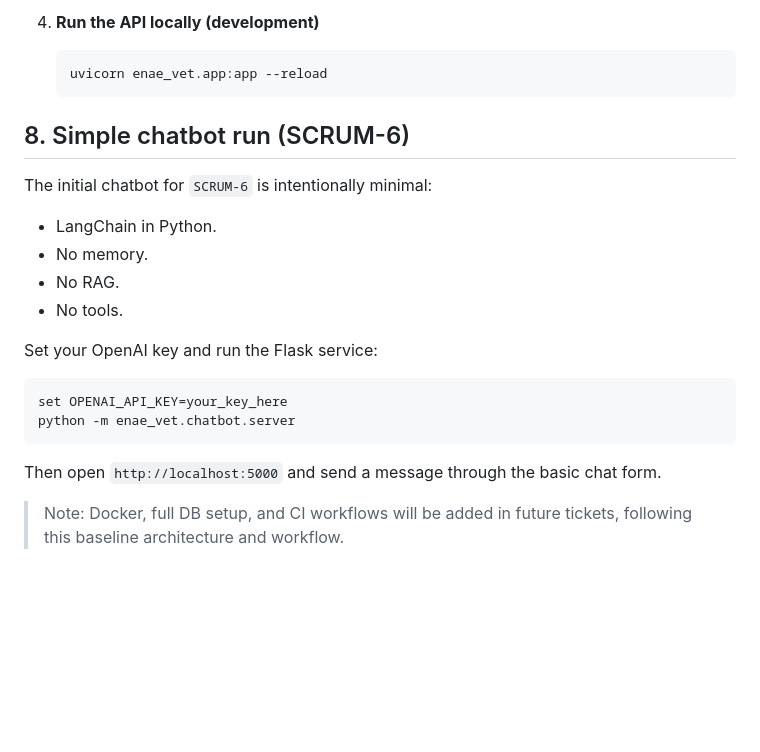
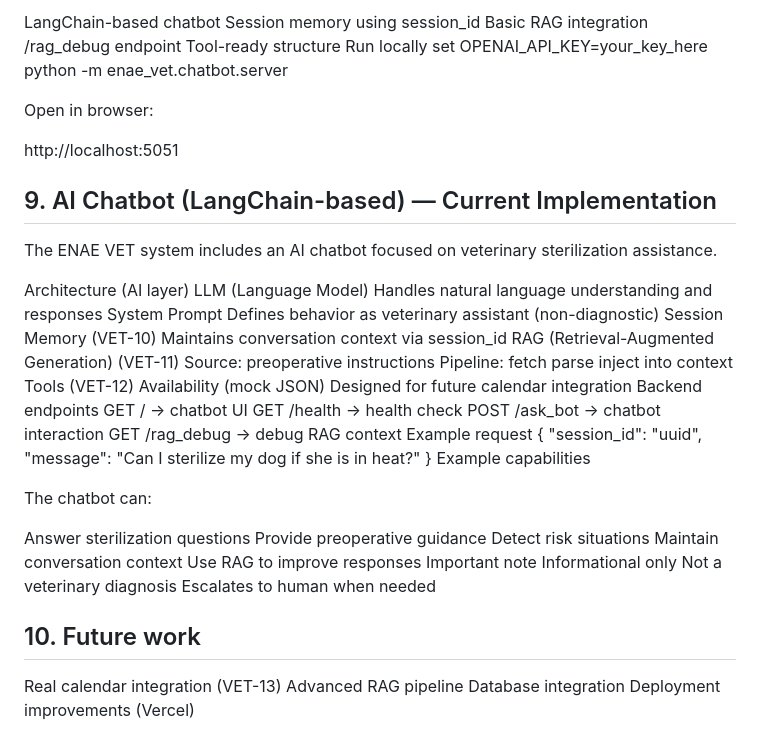
Before and after one commit to ivancordones/enae--vet, a Markdown page: README.md, the part around one of its changes. Rendered like a GitHub page; blank space fills up the shorter version.

````diff
--- a/README.md
+++ b/README.md
@@ -130,25 +125,64 @@ After this ticket, the repo contains a minimal but testable backend skeleton:
 
-4. **Run the API locally (development)**
-
-   ```bash
-   uvicorn enae_vet.app:app --reload
-   ```
-
-## 8. Simple chatbot run (SCRUM-6)
-
-The initial chatbot for `SCRUM-6` is intentionally minimal:
-- LangChain in Python.
-- No memory.
-- No RAG.
-- No tools.
-
-Set your OpenAI key and run the Flask service:
-
-```bash
+LangChain-based chatbot
+Session memory using session_id
+Basic RAG integration
+/rag_debug endpoint
+Tool-ready structure
+Run locally
 set OPENAI_API_KEY=your_key_here
 python -m enae_vet.chatbot.server
-```
 
-Then open `http://localhost:5000` and send a message through the basic chat form.
+Open in browser:
 
-> Note: Docker, full DB setup, and CI workflows will be added in future tickets, following this baseline architecture and workflow.
+http://localhost:5051
+
+## 9. AI Chatbot (LangChain-based) — Current Implementation
+
+The ENAE VET system includes an AI chatbot focused on veterinary sterilization assistance.
+
+Architecture (AI layer)
+LLM (Language Model)
+Handles natural language understanding and responses
+System Prompt
+Defines behavior as veterinary assistant (non-diagnostic)
+Session Memory (VET-10)
+Maintains conversation context via session_id
+RAG (Retrieval-Augmented Generation) (VET-11)
+Source: preoperative instructions
+Pipeline:
+fetch
+parse
+inject into context
+Tools (VET-12)
+Availability (mock JSON)
+Designed for future calendar integration
+Backend endpoints
+GET / → chatbot UI
+GET /health → health check
+POST /ask_bot → chatbot interaction
+GET /rag_debug → debug RAG context
+Example request
+{
+  "session_id": "uuid",
+  "message": "Can I sterilize my dog if she is in heat?"
+}
+Example capabilities
+
+The chatbot can:
+
+Answer sterilization questions
+Provide preoperative guidance
+Detect risk situations
+Maintain conversation context
+Use RAG to improve responses
+Important note
+Informational only
+Not a veterinary diagnosis
+Escalates to human when needed
+
+## 10. Future work
+
+Real calendar integration (VET-13)
+Advanced RAG pipeline
+Database integration
+Deployment improvements (Vercel)
````
Also changed, not shown: other parts of README.md (+79 -84 lines).
